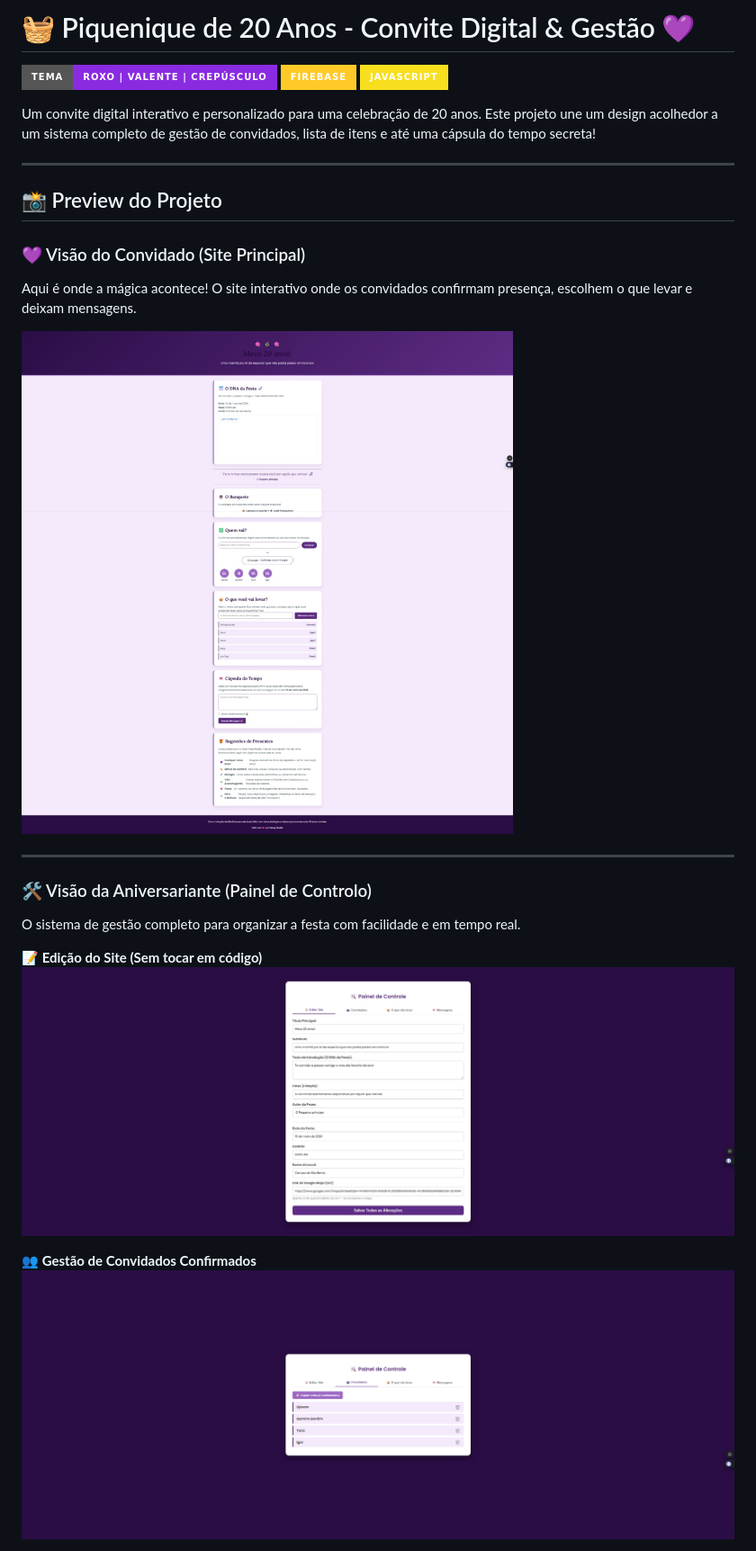
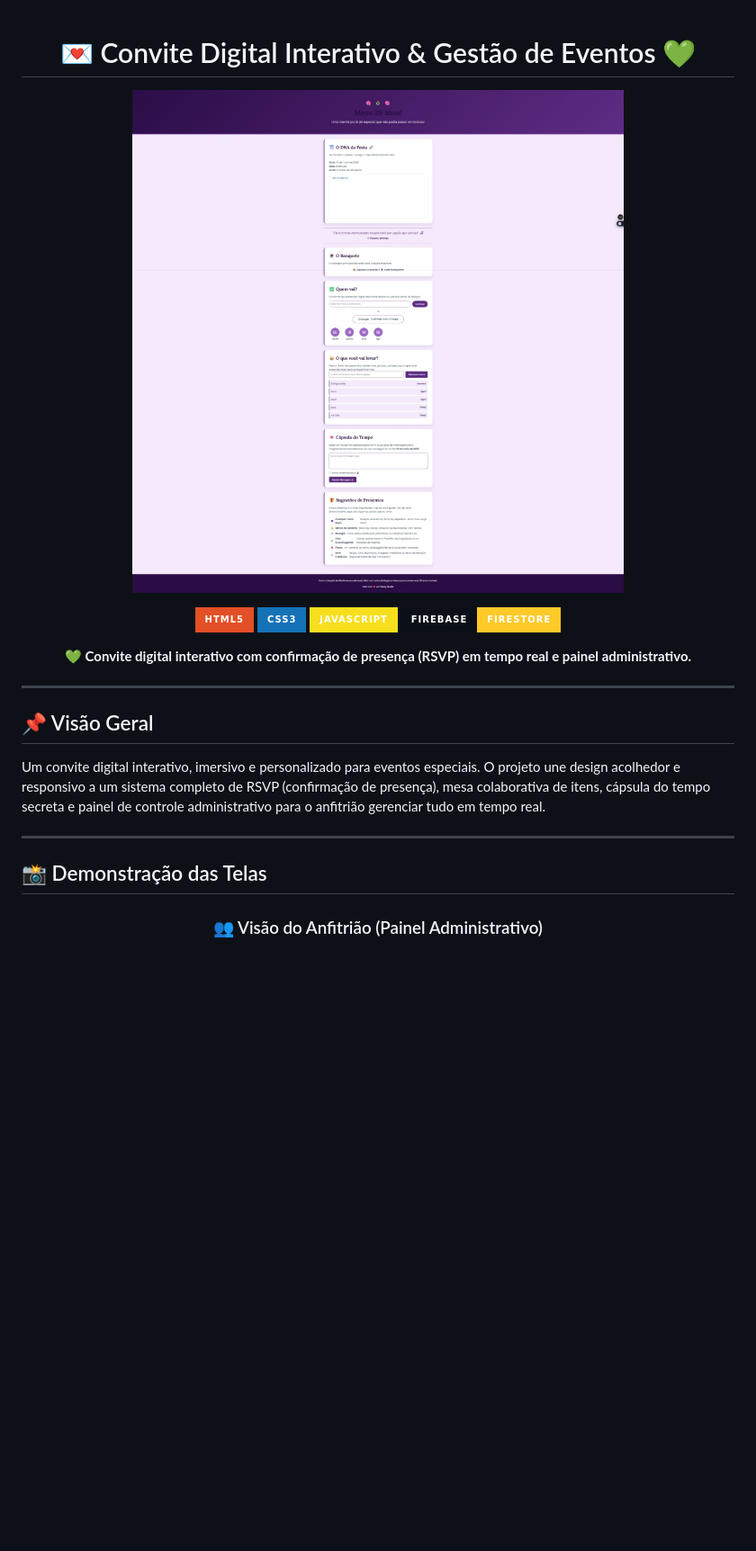
Before and after one commit to paulovenoy/venoyInvite, a Markdown page: README.md, the part around one of its changes. Shown at 90% size. GitHub-like rendering; badges without logos; blank space fills up the shorter version.

```diff
--- a/README.md
+++ b/README.md
@@ -1,28 +1,33 @@
-# 🧺 Piquenique de 20 Anos - Convite Digital & Gestão 💜
+<div align="center">
 
-![Banner do Projeto](https://img.shields.io/badge/Tema-Roxo%20%7C%20Valente%20%7C%20Crep%C3%BAsculo-blueviolet?style=for-the-badge)
-![Firebase](https://img.shields.io/badge/Firebase-FFCA28?style=for-the-badge&logo=firebase&logoColor=white)
-![JavaScript](https://img.shields.io/badge/JavaScript-F7DF1E?style=for-the-badge&logo=javascript&logoColor=black)
+# 💌 Convite Digital Interativo & Gestão de Eventos 💚
 
-Um convite digital interativo e personalizado para uma celebração de 20 anos. Este projeto une um design acolhedor a um sistema completo de gestão de convidados, lista de itens e até uma cápsula do tempo secreta!
+<p align="center">
+  <img src="./preview/inicial.jpg" alt="Página Inicial do Convite" width="750px" style="border-radius: 14px; box-shadow: 0 4px 20px rgba(0,0,0,0.4);" />
+</p>
+
+[![HTML5](https://img.shields.io/badge/HTML5-E34F26?style=for-the-badge&logo=html5&logoColor=white&labelColor=0B0F17)](https://developer.mozilla.org)
+[![CSS3](https://img.shields.io/badge/CSS3-1572B6?style=for-the-badge&logo=css3&logoColor=white&labelColor=0B0F17)](https://developer.mozilla.org)
+[![JavaScript](https://img.shields.io/badge/JavaScript-F7DF1E?style=for-the-badge&logo=javascript&logoColor=black&labelColor=0B0F17)](https://developer.mozilla.org)
+[![Firebase](https://img.shields.io/badge/Firebase-Firestore-FFCA28?style=for-the-badge&logo=firebase&logoColor=black&labelColor=0B0F17)](https://firebase.google.com/)
+
+<p align="center">
+  <b>💚 Convite digital interativo com confirmação de presença (RSVP) em tempo real e painel administrativo.</b>
+</p>
+
+</div>
 
 ---
 
-## 📸 Preview do Projeto
+## 📌 Visão Geral
 
-### 💜 Visão do Convidado (Site Principal)
-Aqui é onde a mágica acontece! O site interativo onde os convidados confirmam presença, escolhem o que levar e deixam mensagens.
-
-![Página Principal](/preview/inicial.jpg)
+Um convite digital interativo, imersivo e personalizado para eventos especiais. O projeto une design acolhedor e responsivo a um sistema completo de RSVP (confirmação de presença), mesa colaborativa de itens, cápsula do tempo secreta e painel de controle administrativo para o anfitrião gerenciar tudo em tempo real.
 
 ---
 
-### 🛠️ Visão da Aniversariante (Painel de Controlo)
-O sistema de gestão completo para organizar a festa com facilidade e em tempo real.
+## 📸 Demonstração das Telas
 
-**📝 Edição do Site (Sem tocar em código)**
-![Editar Site](/preview/admin-inicial.png)
+<div align="center">
 
-**👥 Gestão de Convidados Confirmados**
-![Lista de Convidados](/preview/admin-convidados.png)
+### 👥 Visão do Anfitrião (Painel Administrativo)
 
```
Also changed, not shown: other parts of README.md (+54 -57 lines).
